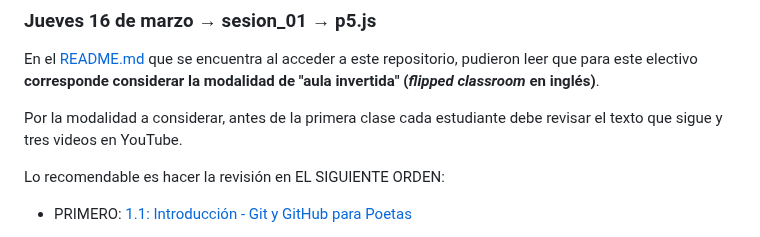
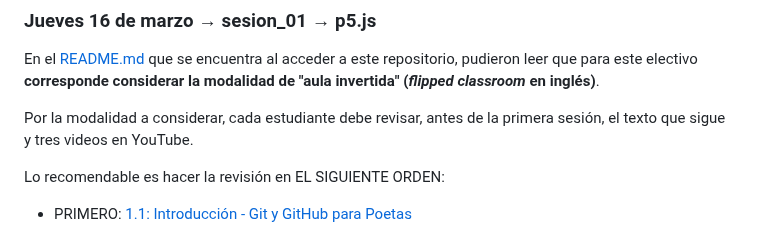
Before and after one commit to profesorfaco/front-2023-1, a Markdown page: sesion_01/README.md, the part around the change. GitHub-like rendering.

```diff
--- a/sesion_01/README.md
+++ b/sesion_01/README.md
@@ -6,7 +6,7 @@
 
 En el [README.md](https://github.com/profesorfaco/front-2023-1#readme) que se encuentra al acceder a este repositorio, pudieron leer que para este electivo **corresponde considerar la modalidad de "aula invertida" (*flipped classroom* en inglés)**.
 
-Por la modalidad a considerar, antes de la primera clase cada estudiante debe revisar el texto que sigue y tres videos en YouTube.
+Por la modalidad a considerar, cada estudiante debe revisar, antes de la primera sesión, el texto que sigue y tres videos en YouTube.
 
 Lo recomendable es hacer la revisión en EL SIGUIENTE ORDEN:
 
```
